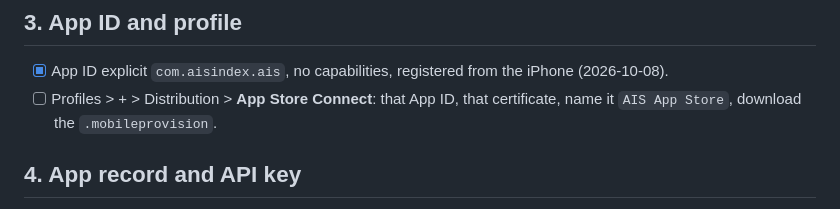
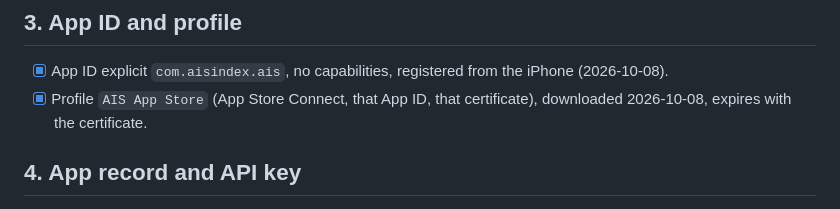
Before and after one commit to Anode1/ais, a Markdown page: doc/dev/IOS_TODO.md, the part around the change. GitHub-like rendering.

Commit message:
ios: provisioning profile made
Co-Authored-By: Claude Fable 5.1 <noreply@anthropic.com>

```diff
--- a/doc/dev/IOS_TODO.md
+++ b/doc/dev/IOS_TODO.md
@@ -37,8 +37,8 @@ Steps 2 and 3 need the account holder's own sign-in (IOS_RELEASE.md step 1).
 
 - [x] App ID explicit `com.aisindex.ais`, no capabilities, registered from the
       iPhone (2026-10-08).
-- [ ] Profiles > + > Distribution > **App Store Connect**: that App ID, that
-      certificate, name it `AIS App Store`, download the `.mobileprovision`.
+- [x] Profile `AIS App Store` (App Store Connect, that App ID, that
+      certificate), downloaded 2026-10-08, expires with the certificate.
 
 ## 4. App record and API key
 
```
